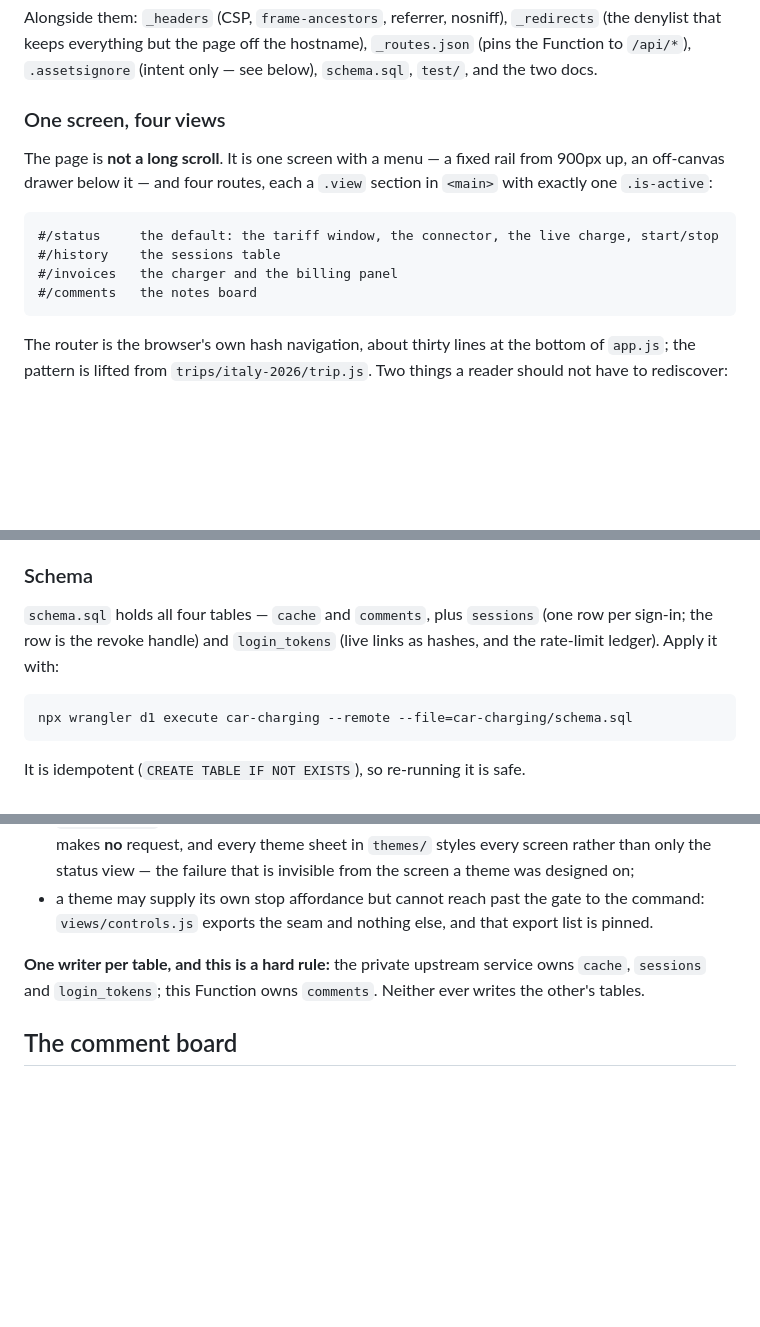
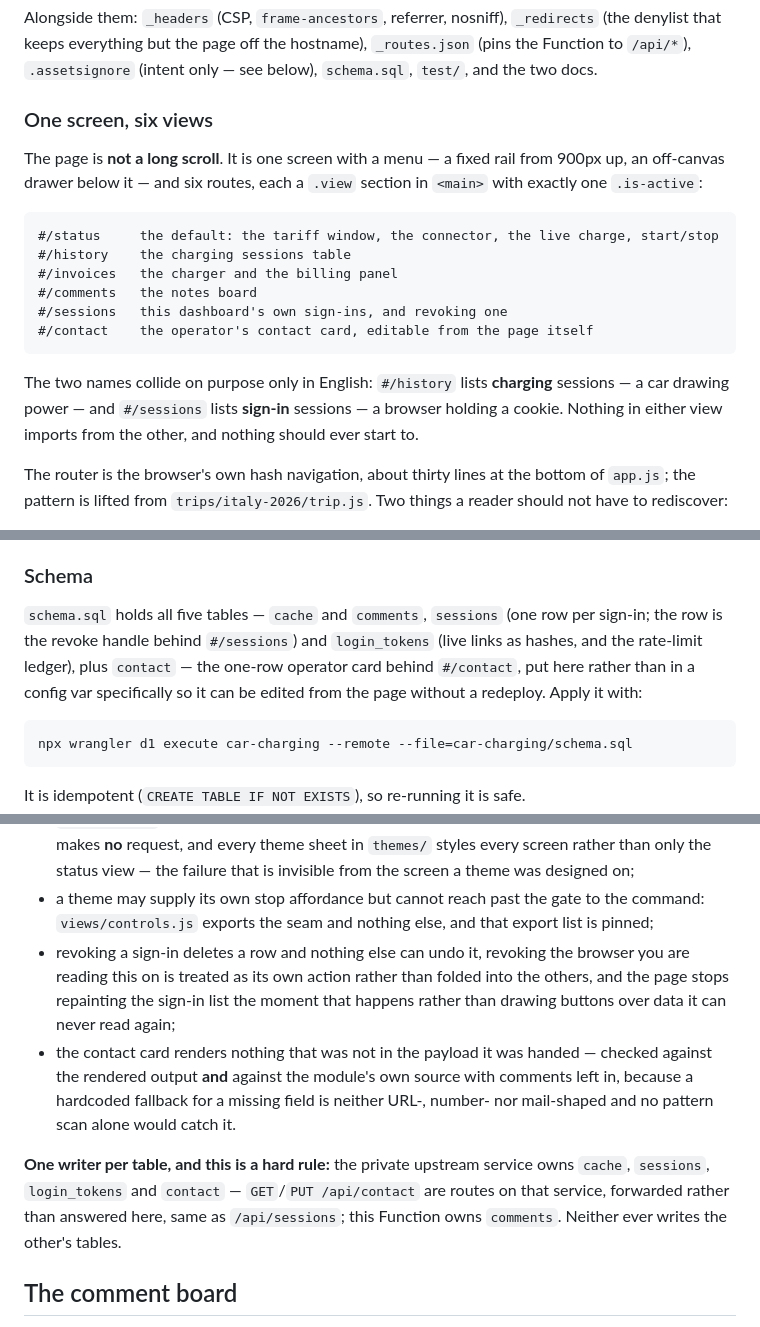
Before and after one commit to liorsol/liorsol, a Markdown page: car-charging/README.md, 3 parts joined by grey strips. Rendered like a GitHub page; blank space fills up the shorter version.

````diff
--- a/car-charging/README.md
+++ b/car-charging/README.md
@@ -31,18 +31,24 @@ Alongside them: `_headers` (CSP, `frame-ancestors`, referrer, nosniff), `_redire
 denylist that keeps everything but the page off the hostname), `_routes.json` (pins the Function
 to `/api/*`), `.assetsignore` (intent only — see below), `schema.sql`, `test/`, and the two docs.
 
-### One screen, four views
+### One screen, six views
 
 The page is **not a long scroll**. It is one screen with a menu — a fixed rail from 900px up, an
-off-canvas drawer below it — and four routes, each a `.view` section in `<main>` with exactly one
+off-canvas drawer below it — and six routes, each a `.view` section in `<main>` with exactly one
 `.is-active`:
 
 ```
 #/status     the default: the tariff window, the connector, the live charge, start/stop
-#/history    the sessions table
+#/history    the charging sessions table
 #/invoices   the charger and the billing panel
 #/comments   the notes board
+#/sessions   this dashboard's own sign-ins, and revoking one
+#/contact    the operator's contact card, editable from the page itself
 ```
+
+The two names collide on purpose only in English: `#/history` lists **charging** sessions — a
+car drawing power — and `#/sessions` lists **sign-in** sessions — a browser holding a cookie.
+Nothing in either view imports from the other, and nothing should ever start to.
 
 The router is the browser's own hash navigation, about thirty lines at the bottom of `app.js`;
 the pattern is lifted from `trips/italy-2026/trip.js`. Two things a reader should not have to
@@ -249,9 +255,11 @@ warns you when someone adds it. Preview deployments are not made to work; they a
 
 ### Schema
 
-`schema.sql` holds all four tables — `cache` and `comments`, plus `sessions` (one row per
-sign-in; the row is the revoke handle) and `login_tokens` (live links as hashes, and the
-rate-limit ledger). Apply it with:
+`schema.sql` holds all five tables — `cache` and `comments`, `sessions` (one row per sign-in;
+the row is the revoke handle behind `#/sessions`) and `login_tokens` (live links as hashes, and
+the rate-limit ledger), plus `contact` — the one-row operator card behind `#/contact`, put here
+rather than in a config var specifically so it can be edited from the page without a redeploy.
+Apply it with:
 
 ```bash
 npx wrangler d1 execute car-charging --remote --file=car-charging/schema.sql
@@ -303,11 +311,20 @@ one of them fails *silently* in production if it breaks:
   makes **no** request, and every theme sheet in `themes/` styles every screen rather than only
   the status view — the failure that is invisible from the screen a theme was designed on;
 - a theme may supply its own stop affordance but cannot reach past the gate to the command:
-  `views/controls.js` exports the seam and nothing else, and that export list is pinned.
+  `views/controls.js` exports the seam and nothing else, and that export list is pinned;
+- revoking a sign-in deletes a row and nothing else can undo it, revoking the browser you are
+  reading this on is treated as its own action rather than folded into the others, and the page
+  stops repainting the sign-in list the moment that happens rather than drawing buttons over data
+  it can never read again;
+- the contact card renders nothing that was not in the payload it was handed — checked against
+  the rendered output **and** against the module's own source with comments left in, because a
+  hardcoded fallback for a missing field is neither URL-, number- nor mail-shaped and no pattern
+  scan alone would catch it.
 
 **One writer per table, and this is a hard rule:** the private upstream service owns `cache`,
-`sessions` and `login_tokens`; this Function owns `comments`. Neither ever writes the other's
-tables.
+`sessions`, `login_tokens` and `contact` — `GET`/`PUT /api/contact` are routes on that service,
+forwarded rather than answered here, same as `/api/sessions`; this Function owns `comments`.
+Neither ever writes the other's tables.
 
 ## The comment board
 
````
Also changed, not shown: car-charging/CLAUDE.md (+33 -9 lines), car-charging/THEMES.md (+1 -1 lines).
